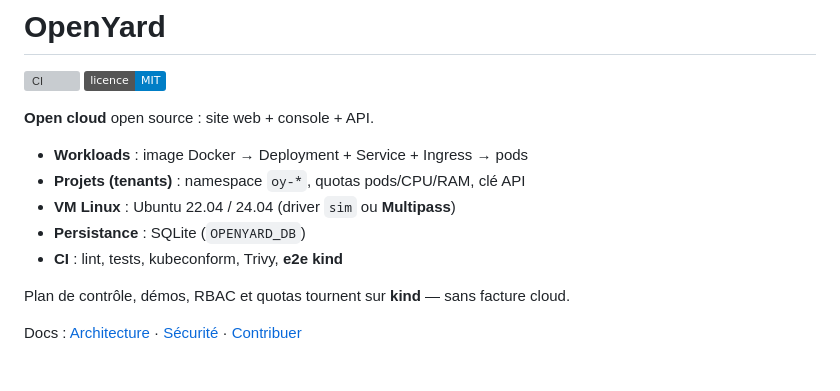
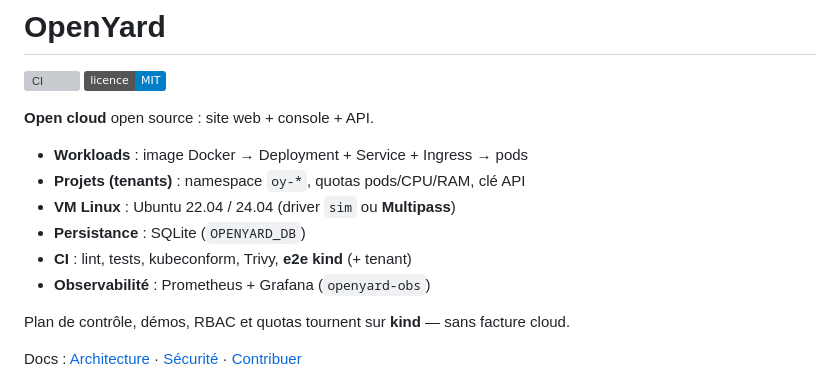
Before and after one commit to Curtis736/openyard, a Markdown page: README.md, the part around the change. GitHub-like rendering; badges without logos; grey boxes are pictures that could not be loaded.

Commit message:
docs: mention observability in README intro

```diff
--- a/README.md
+++ b/README.md
@@ -9,7 +9,8 @@
 - **Projets (tenants)** : namespace `oy-*`, quotas pods/CPU/RAM, clé API
 - **VM Linux** : Ubuntu 22.04 / 24.04 (driver `sim` ou **Multipass**)
 - **Persistance** : SQLite (`OPENYARD_DB`)
-- **CI** : lint, tests, kubeconform, Trivy, **e2e kind**
+- **CI** : lint, tests, kubeconform, Trivy, **e2e kind** (+ tenant)
+- **Observabilité** : Prometheus + Grafana (`openyard-obs`)
 
 Plan de contrôle, démos, RBAC et quotas tournent sur **kind** — sans facture cloud.
 
```
